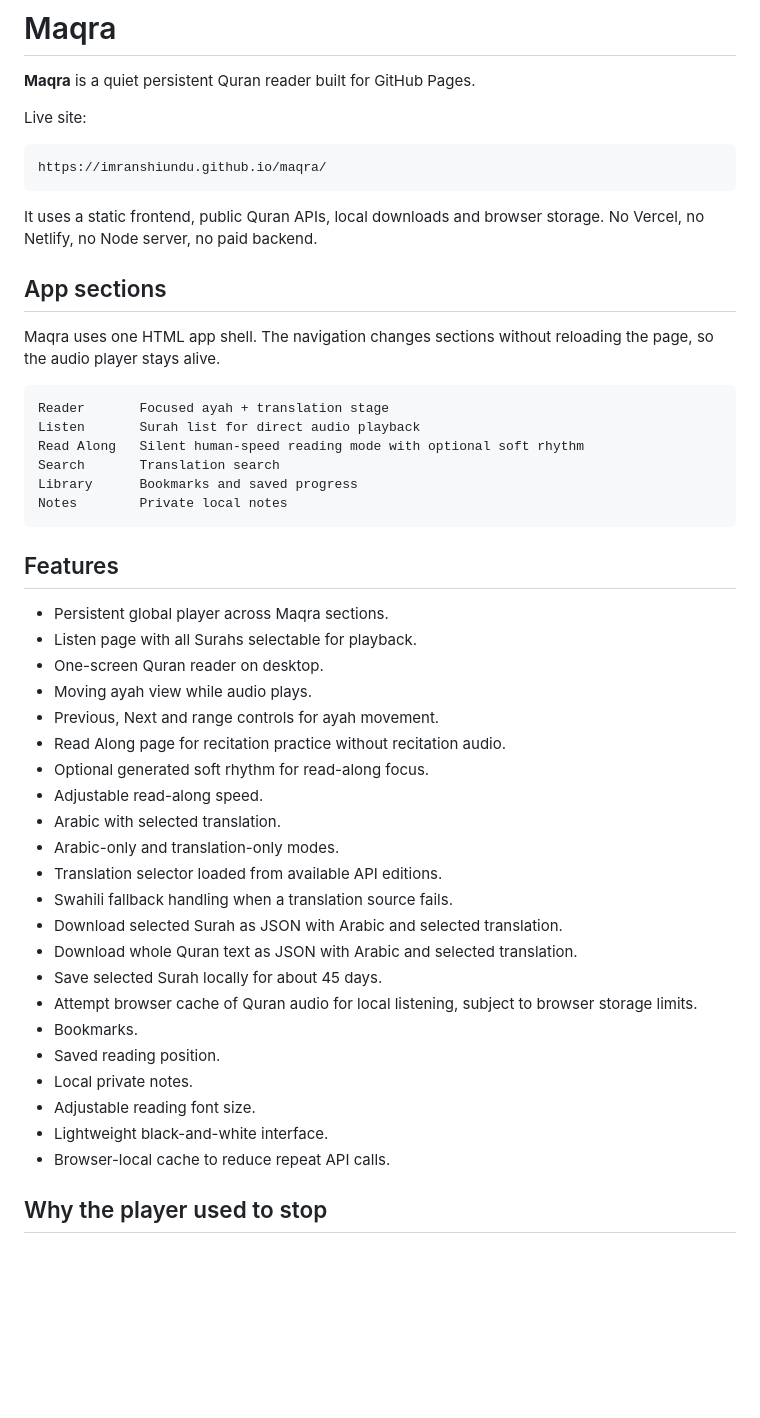
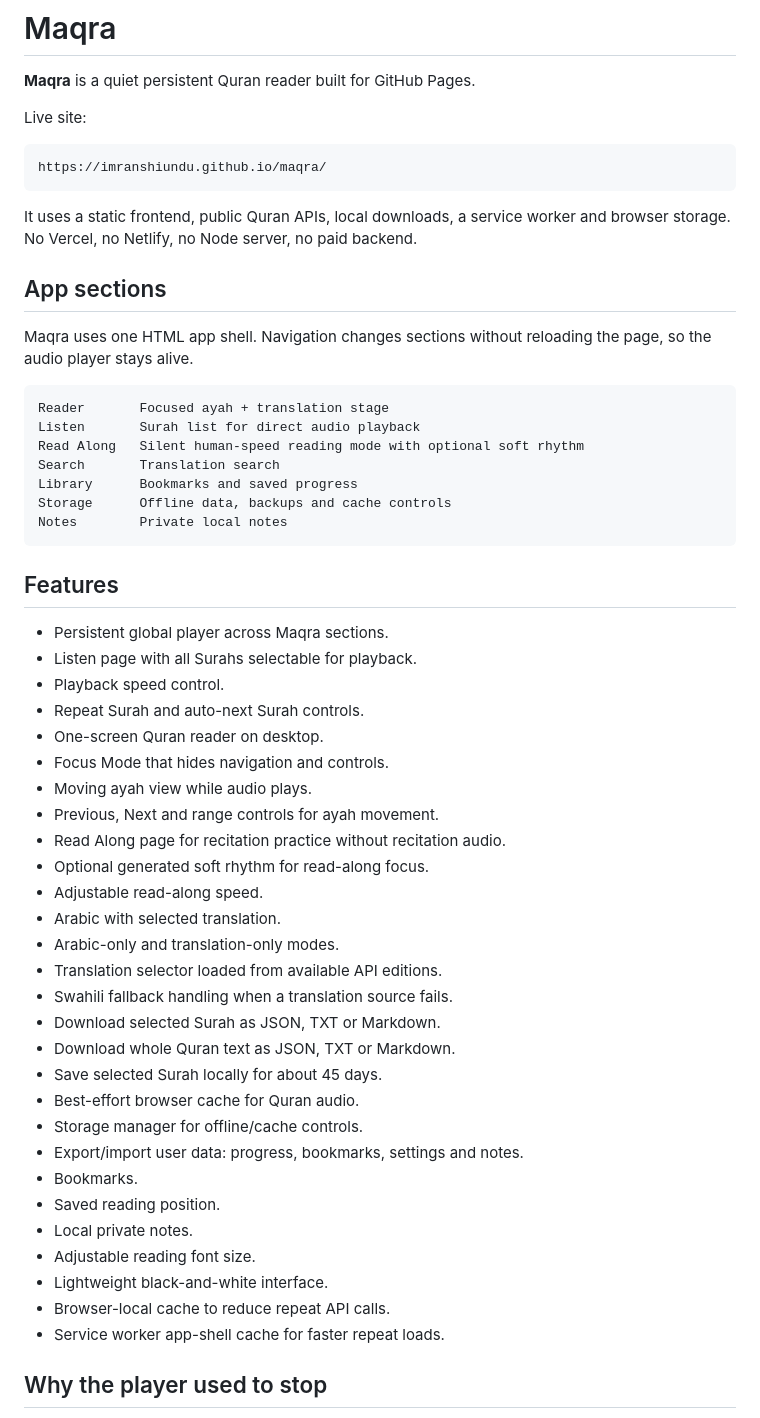
Before and after one commit to imranshiundu/maqra, a Markdown page: README.md, the part around one of its changes. GitHub-like rendering; blank space fills up the shorter version.

````diff
--- a/README.md
+++ b/README.md
@@ -8,11 +8,11 @@ Live site:
 https://imranshiundu.github.io/maqra/
 ```
 
-It uses a static frontend, public Quran APIs, local downloads and browser storage. No Vercel, no Netlify, no Node server, no paid backend.
+It uses a static frontend, public Quran APIs, local downloads, a service worker and browser storage. No Vercel, no Netlify, no Node server, no paid backend.
 
 ## App sections
 
-Maqra uses one HTML app shell. The navigation changes sections without reloading the page, so the audio player stays alive.
+Maqra uses one HTML app shell. Navigation changes sections without reloading the page, so the audio player stays alive.
 
 ```txt
 Reader       Focused ayah + translation stage
@@ -20,6 +20,7 @@ Listen       Surah list for direct audio playback
 Read Along   Silent human-speed reading mode with optional soft rhythm
 Search       Translation search
 Library      Bookmarks and saved progress
+Storage      Offline data, backups and cache controls
 Notes        Private local notes
 ```
 
@@ -27,7 +28,10 @@ Notes        Private local notes
 
 - Persistent global player across Maqra sections.
 - Listen page with all Surahs selectable for playback.
+- Playback speed control.
+- Repeat Surah and auto-next Surah controls.
 - One-screen Quran reader on desktop.
+- Focus Mode that hides navigation and controls.
 - Moving ayah view while audio plays.
 - Previous, Next and range controls for ayah movement.
 - Read Along page for recitation practice without recitation audio.
@@ -37,16 +41,19 @@ Notes        Private local notes
 - Arabic-only and translation-only modes.
 - Translation selector loaded from available API editions.
 - Swahili fallback handling when a translation source fails.
-- Download selected Surah as JSON with Arabic and selected translation.
-- Download whole Quran text as JSON with Arabic and selected translation.
+- Download selected Surah as JSON, TXT or Markdown.
+- Download whole Quran text as JSON, TXT or Markdown.
 - Save selected Surah locally for about 45 days.
-- Attempt browser cache of Quran audio for local listening, subject to browser storage limits.
+- Best-effort browser cache for Quran audio.
+- Storage manager for offline/cache controls.
+- Export/import user data: progress, bookmarks, settings and notes.
 - Bookmarks.
 - Saved reading position.
 - Local private notes.
 - Adjustable reading font size.
 - Lightweight black-and-white interface.
 - Browser-local cache to reduce repeat API calls.
+- Service worker app-shell cache for faster repeat loads.
 
 ## Why the player used to stop
 
````
Also changed, not shown: other parts of README.md (+10 -12 lines).
